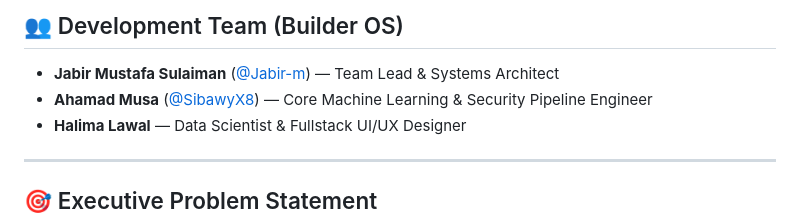
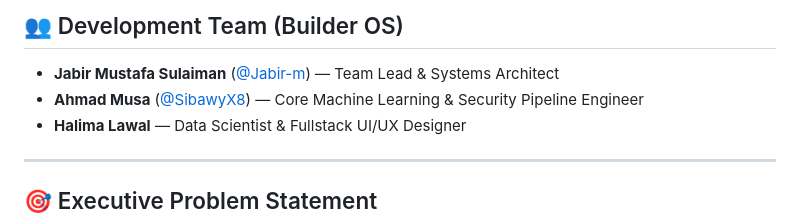
Before and after one commit to Jabir-m/kariya-sentinel, a Markdown page: README.md, the part around the change. Rendered like a GitHub page.

Commit message:
Correct spelling of Ahamad to Ahmad in README

```diff
--- a/README.md
+++ b/README.md
@@ -20,7 +20,7 @@
 
 ## 👥 Development Team (Builder OS)
 * **Jabir Mustafa Sulaiman** ([@Jabir-m](https://github.com/Jabir-m)) — Team Lead & Systems Architect
-* **Ahamad Musa** ([@SibawyX8](https://github.com/SibawyX8)) — Core Machine Learning & Security Pipeline Engineer
+* **Ahmad Musa** ([@SibawyX8](https://github.com/SibawyX8)) — Core Machine Learning & Security Pipeline Engineer
 * **Halima Lawal** — Data Scientist & Fullstack UI/UX Designer
 
 ---
```
